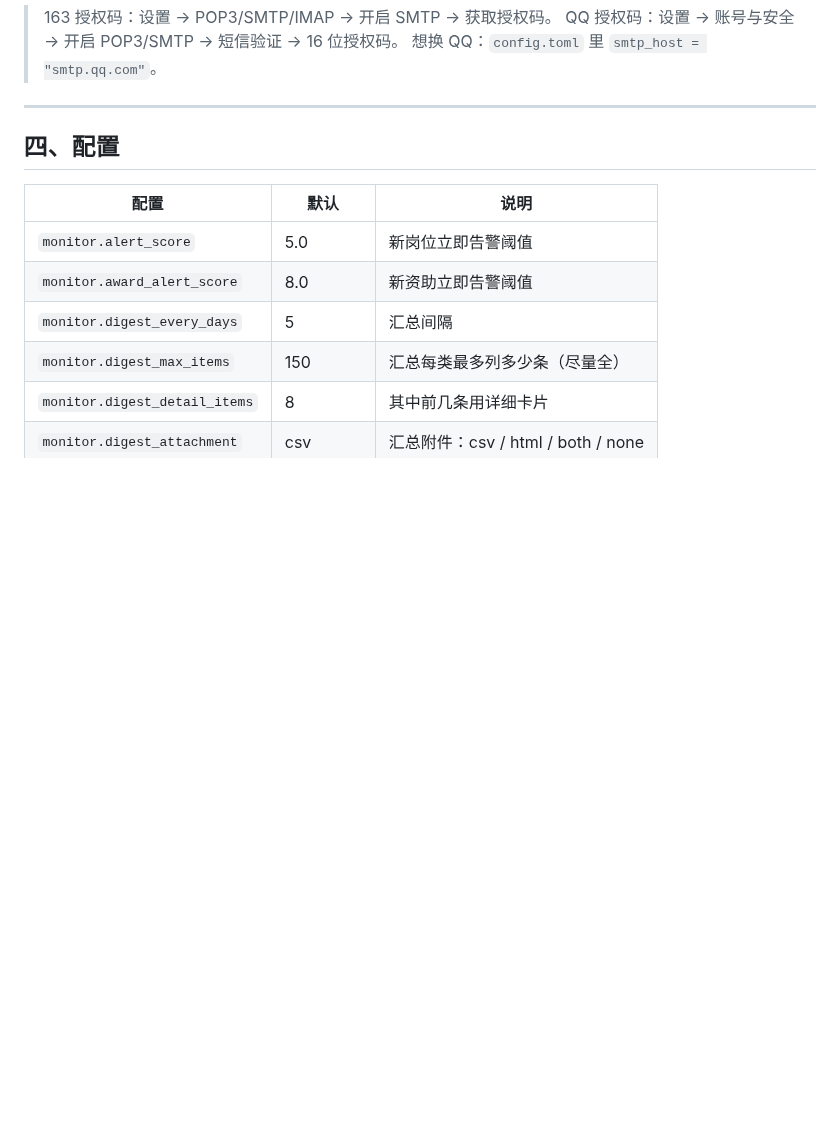
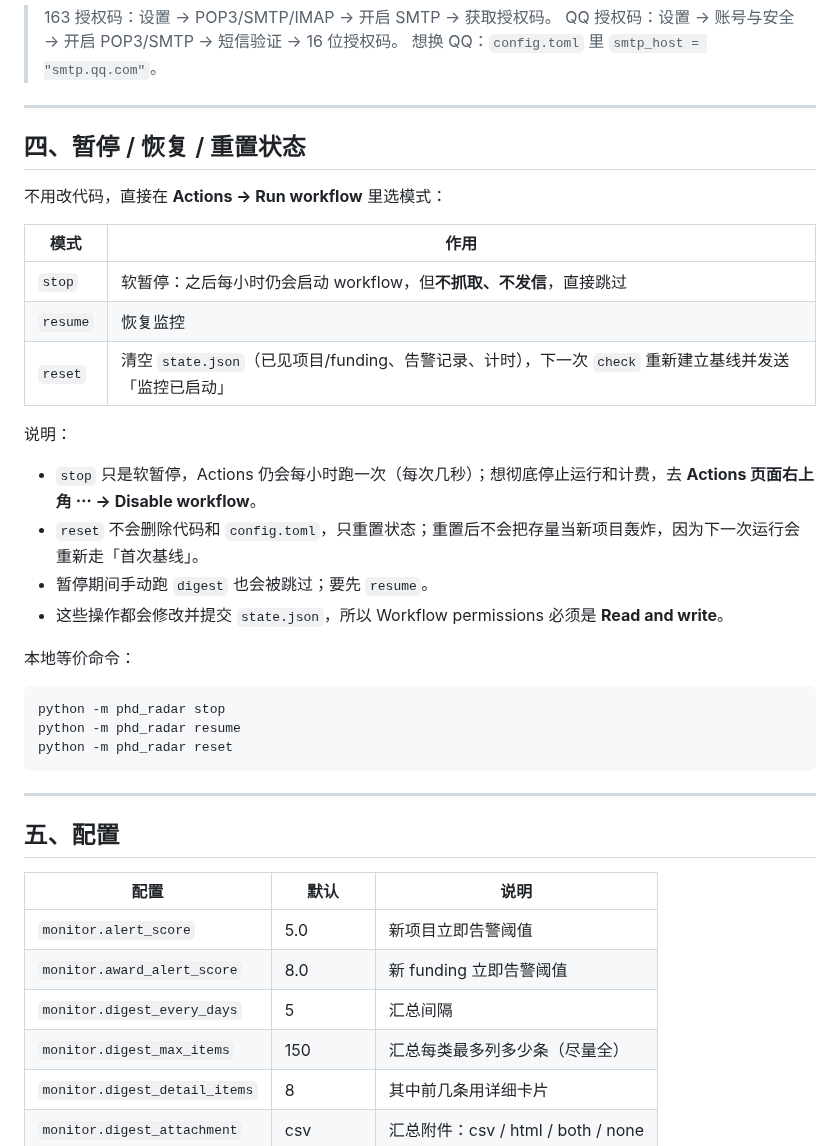
Before and after one commit to Marshall-Ge/phd-vacancy-radar, a Markdown page: README.md, the part around one of its changes. Drawn GitHub-style; blank space fills up the shorter version.

Commit message:
feat: full digest attachments, stop/resume/reset, clearer wording

````diff
--- a/README.md
+++ b/README.md
@@ -97,12 +97,39 @@ EURAXESS、FindAPhD、Academic Positions、LinkedIn Jobs、ERC 项目库、DFF
 
 ---
 
-## 四、配置
+## 四、暂停 / 恢复 / 重置状态
+
+不用改代码，直接在 **Actions → Run workflow** 里选模式：
+
+| 模式 | 作用 |
+| --- | --- |
+| `stop` | 软暂停：之后每小时仍会启动 workflow，但**不抓取、不发信**，直接跳过 |
+| `resume` | 恢复监控 |
+| `reset` | 清空 `state.json`（已见项目/funding、告警记录、计时），下一次 `check` 重新建立基线并发送「监控已启动」 |
+
+说明：
+
+- `stop` 只是软暂停，Actions 仍会每小时跑一次（每次几秒）；想彻底停止运行和计费，去 **Actions 页面右上角 ⋯ → Disable workflow**。
+- `reset` 不会删除代码和 `config.toml`，只重置状态；重置后不会把存量当新项目轰炸，因为下一次运行会重新走「首次基线」。
+- 暂停期间手动跑 `digest` 也会被跳过；要先 `resume`。
+- 这些操作都会修改并提交 `state.json`，所以 Workflow permissions 必须是 **Read and write**。
+
+本地等价命令：
+
+```bash
+python -m phd_radar stop
+python -m phd_radar resume
+python -m phd_radar reset
+```
+
+---
+
+## 五、配置
 
 | 配置 | 默认 | 说明 |
 | --- | --- | --- |
-| `monitor.alert_score` | 5.0 | 新岗位立即告警阈值 |
-| `monitor.award_alert_score` | 8.0 | 新资助立即告警阈值 |
+| `monitor.alert_score` | 5.0 | 新项目立即告警阈值 |
+| `monitor.award_alert_score` | 8.0 | 新 funding 立即告警阈值 |
 | `monitor.digest_every_days` | 5 | 汇总间隔 |
 | `monitor.digest_max_items` | 150 | 汇总每类最多列多少条（尽量全） |
 | `monitor.digest_detail_items` | 8 | 其中前几条用详细卡片 |
````
Also changed, not shown: other parts of README.md (+24 -24 lines), docs/digest_preview.png, 7 other files.
